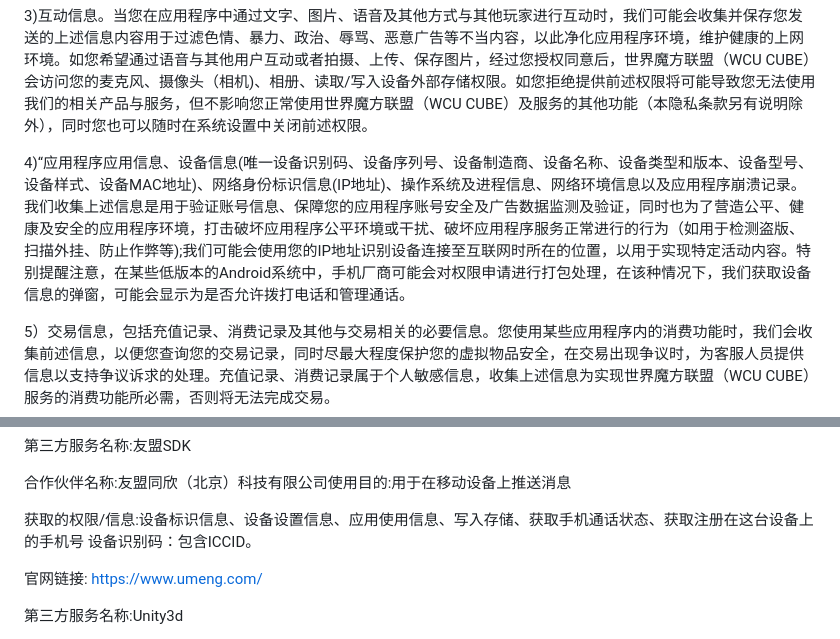
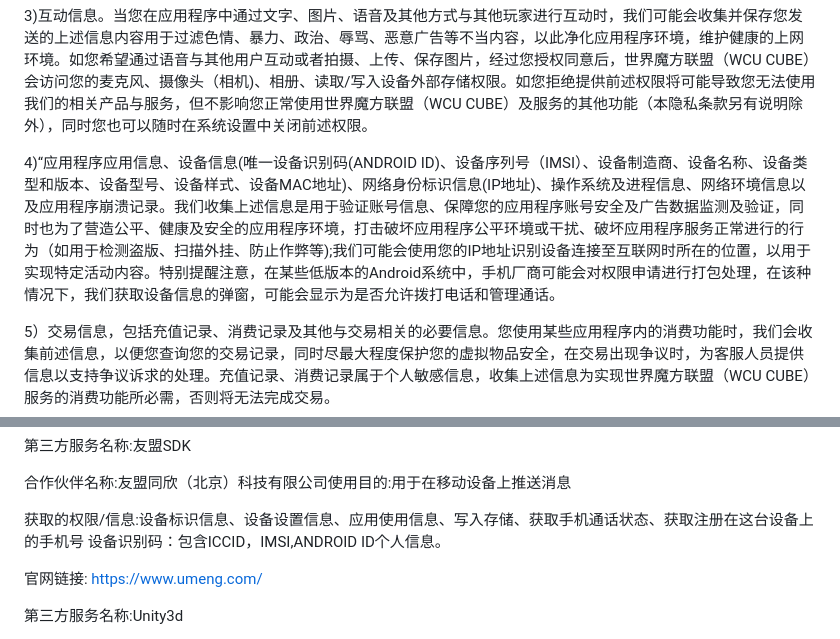
Before and after one commit to MoYu-Cubing/MoYu., a Markdown page: docs/index.md, 2 parts joined by grey strips. Rendered like a GitHub page.

```diff
--- a/docs/index.md
+++ b/docs/index.md
@@ -64,7 +64,7 @@
 
 3)互动信息。当您在应用程序中通过文字、图片、语音及其他方式与其他玩家进行互动时，我们可能会收集并保存您发送的上述信息内容用于过滤色情、暴力、政治、辱骂、恶意广告等不当内容，以此净化应用程序环境，维护健康的上网环境。如您希望通过语音与其他用户互动或者拍摄、上传、保存图片，经过您授权同意后，世界魔方联盟（WCU CUBE）会访问您的麦克风、摄像头（相机)、相册、读取/写入设备外部存储权限。如您拒绝提供前述权限将可能导致您无法使用我们的相关产品与服务，但不影响您正常使用世界魔方联盟（WCU CUBE）及服务的其他功能（本隐私条款另有说明除外），同时您也可以随时在系统设置中关闭前述权限。
 
-4)“应用程序应用信息、设备信息(唯一设备识别码、设备序列号、设备制造商、设备名称、设备类型和版本、设备型号、设备样式、设备MAC地址)、网络身份标识信息(IP地址)、操作系统及进程信息、网络环境信息以及应用程序崩溃记录。我们收集上述信息是用于验证账号信息、保障您的应用程序账号安全及广告数据监测及验证，同时也为了营造公平、健康及安全的应用程序环境，打击破坏应用程序公平环境或干扰、破坏应用程序服务正常进行的行为（如用于检测盗版、扫描外挂、防止作弊等);我们可能会使用您的IP地址识别设备连接至互联网时所在的位置，以用于实现特定活动内容。特别提醒注意，在某些低版本的Android系统中，手机厂商可能会对权限申请进行打包处理，在该种情况下，我们获取设备信息的弹窗，可能会显示为是否允许拨打电话和管理通话。
+4)“应用程序应用信息、设备信息(唯一设备识别码(ANDROID ID)、设备序列号（IMSI）、设备制造商、设备名称、设备类型和版本、设备型号、设备样式、设备MAC地址)、网络身份标识信息(IP地址)、操作系统及进程信息、网络环境信息以及应用程序崩溃记录。我们收集上述信息是用于验证账号信息、保障您的应用程序账号安全及广告数据监测及验证，同时也为了营造公平、健康及安全的应用程序环境，打击破坏应用程序公平环境或干扰、破坏应用程序服务正常进行的行为（如用于检测盗版、扫描外挂、防止作弊等);我们可能会使用您的IP地址识别设备连接至互联网时所在的位置，以用于实现特定活动内容。特别提醒注意，在某些低版本的Android系统中，手机厂商可能会对权限申请进行打包处理，在该种情况下，我们获取设备信息的弹窗，可能会显示为是否允许拨打电话和管理通话。
 
 5）交易信息，包括充值记录、消费记录及其他与交易相关的必要信息。您使用某些应用程序内的消费功能时，我们会收集前述信息，以便您查询您的交易记录，同时尽最大程度保护您的虚拟物品安全，在交易出现争议时，为客服人员提供信息以支持争议诉求的处理。充值记录、消费记录属于个人敏感信息，收集上述信息为实现世界魔方联盟（WCU CUBE）服务的消费功能所必需，否则将无法完成交易。
 
@@ -193,7 +193,7 @@ https://developer.huawei.com/consumer/cn/doc/development/HMSCore-Guides/privacy-
 合作伙伴名称:友盟同欣（北京）科技有限公司使用目的:用于在移动设备上推送消息
 
 获取的权限/信息:设备标识信息、设备设置信息、应用使用信息、写入存储、获取手机通话状态、获取注册在这台设备上的手机号
-设备识别码：包含ICCID。
+设备识别码：包含ICCID，IMSI,ANDROID ID个人信息。
 
 官网链接: https://www.umeng.com/
 
```
Also changed, not shown: other parts of docs/index.md (+2 -1 lines).
